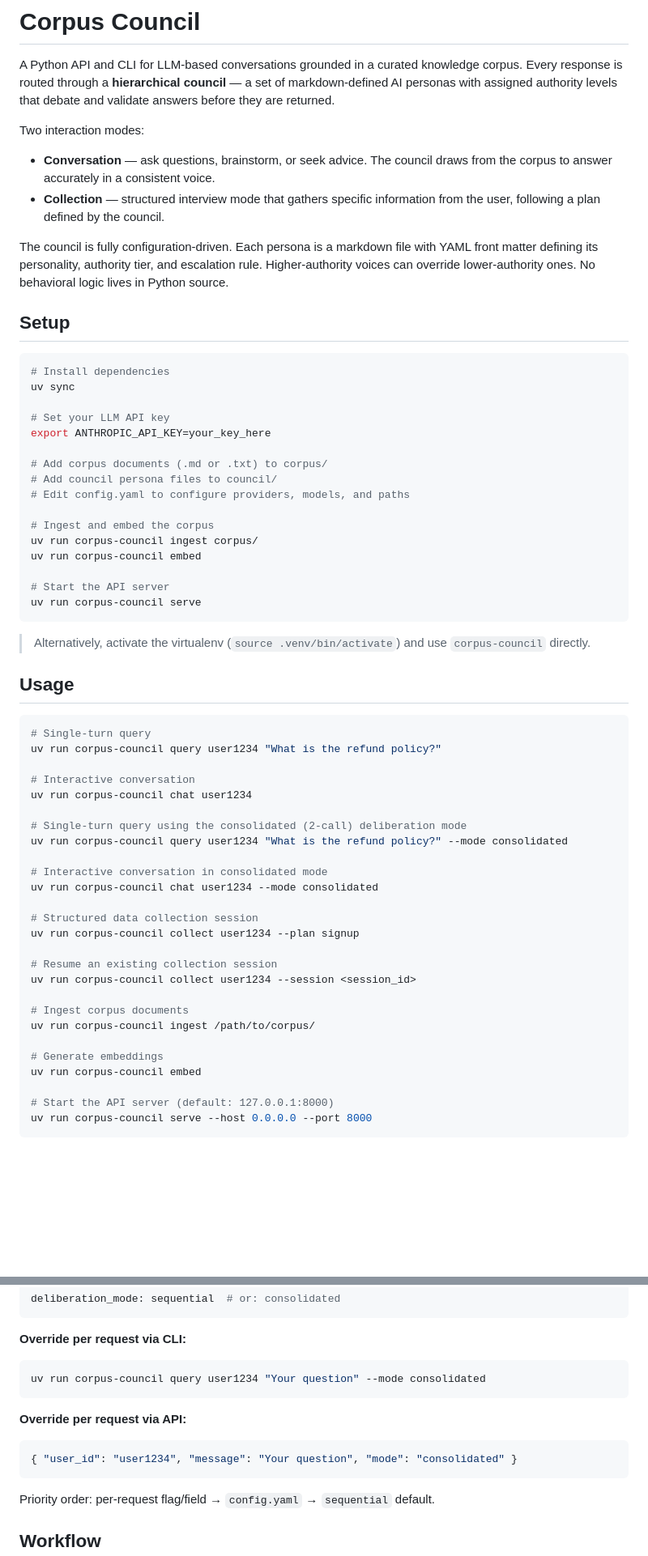
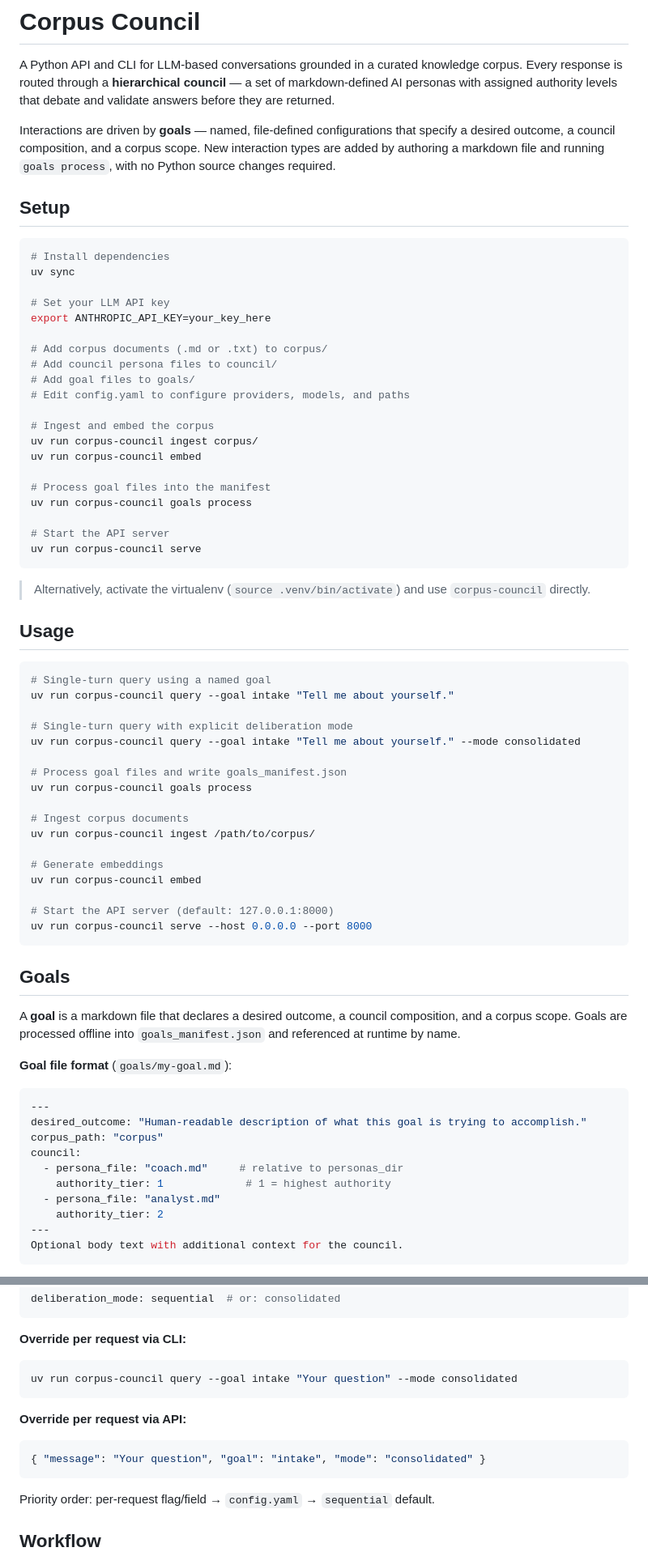
Before and after one commit to buwilliams/corpus-council, a Markdown page: README.md, 2 parts joined by grey strips. Shown at 81% size. GitHub-like rendering; blank space fills up the shorter version.

Commit message:
docs: update README for goals model — replace collection/conversation with goals

````diff
--- a/README.md
+++ b/README.md
@@ -2,12 +2,7 @@
 
 A Python API and CLI for LLM-based conversations grounded in a curated knowledge corpus. Every response is routed through a **hierarchical council** — a set of markdown-defined AI personas with assigned authority levels that debate and validate answers before they are returned.
 
-Two interaction modes:
-
-- **Conversation** — ask questions, brainstorm, or seek advice. The council draws from the corpus to answer accurately in a consistent voice.
-- **Collection** — structured interview mode that gathers specific information from the user, following a plan defined by the council.
-
-The council is fully configuration-driven. Each persona is a markdown file with YAML front matter defining its personality, authority tier, and escalation rule. Higher-authority voices can override lower-authority ones. No behavioral logic lives in Python source.
+Interactions are driven by **goals** — named, file-defined configurations that specify a desired outcome, a council composition, and a corpus scope. New interaction types are added by authoring a markdown file and running `goals process`, with no Python source changes required.
 
 ## Setup
 
@@ -20,11 +15,15 @@ export ANTHROPIC_API_KEY=your_key_here
 
 # Add corpus documents (.md or .txt) to corpus/
 # Add council persona files to council/
+# Add goal files to goals/
 # Edit config.yaml to configure providers, models, and paths
 
 # Ingest and embed the corpus
 uv run corpus-council ingest corpus/
 uv run corpus-council embed
+
+# Process goal files into the manifest
+uv run corpus-council goals process
 
 # Start the API server
 uv run corpus-council serve
@@ -35,23 +34,14 @@ uv run corpus-council serve
 ## Usage
 
 ```bash
-# Single-turn query
-uv run corpus-council query user1234 "What is the refund policy?"
+# Single-turn query using a named goal
+uv run corpus-council query --goal intake "Tell me about yourself."
 
-# Interactive conversation
-uv run corpus-council chat user1234
+# Single-turn query with explicit deliberation mode
+uv run corpus-council query --goal intake "Tell me about yourself." --mode consolidated
 
-# Single-turn query using the consolidated (2-call) deliberation mode
-uv run corpus-council query user1234 "What is the refund policy?" --mode consolidated
-
-# Interactive conversation in consolidated mode
-uv run corpus-council chat user1234 --mode consolidated
-
-# Structured data collection session
-uv run corpus-council collect user1234 --plan signup
-
-# Resume an existing collection session
-uv run corpus-council collect user1234 --session <session_id>
+# Process goal files and write goals_manifest.json
+uv run corpus-council goals process
 
 # Ingest corpus documents
 uv run corpus-council ingest /path/to/corpus/
@@ -62,3 +52,23 @@ uv run corpus-council embed
 # Start the API server (default: 127.0.0.1:8000)
 uv run corpus-council serve --host 0.0.0.0 --port 8000
 ```
+
+## Goals
+
+A **goal** is a markdown file that declares a desired outcome, a council composition, and a corpus scope. Goals are processed offline into `goals_manifest.json` and referenced at runtime by name.
+
+**Goal file format** (`goals/my-goal.md`):
+
+```yaml
+---
+desired_outcome: "Human-readable description of what this goal is trying to accomplish."
+corpus_path: "corpus"
+council:
+  - persona_file: "coach.md"     # relative to personas_dir
+    authority_tier: 1             # 1 = highest authority
+  - persona_file: "analyst.md"
+    authority_tier: 2
+---
+Optional body text with additional context for the council.
+```
+
@@ -79,12 +103,12 @@ deliberation_mode: sequential  # or: consolidated
 
 **Override per request via CLI:**
 ```bash
-uv run corpus-council query user1234 "Your question" --mode consolidated
+uv run corpus-council query --goal intake "Your question" --mode consolidated
 ```
 
 **Override per request via API:**
 ```json
-{ "user_id": "user1234", "message": "Your question", "mode": "consolidated" }
+{ "message": "Your question", "goal": "intake", "mode": "consolidated" }
 ```
 
 Priority order: per-request flag/field → `config.yaml` → `sequential` default.
````
Also changed, not shown: other parts of README.md (+37 -8 lines).
